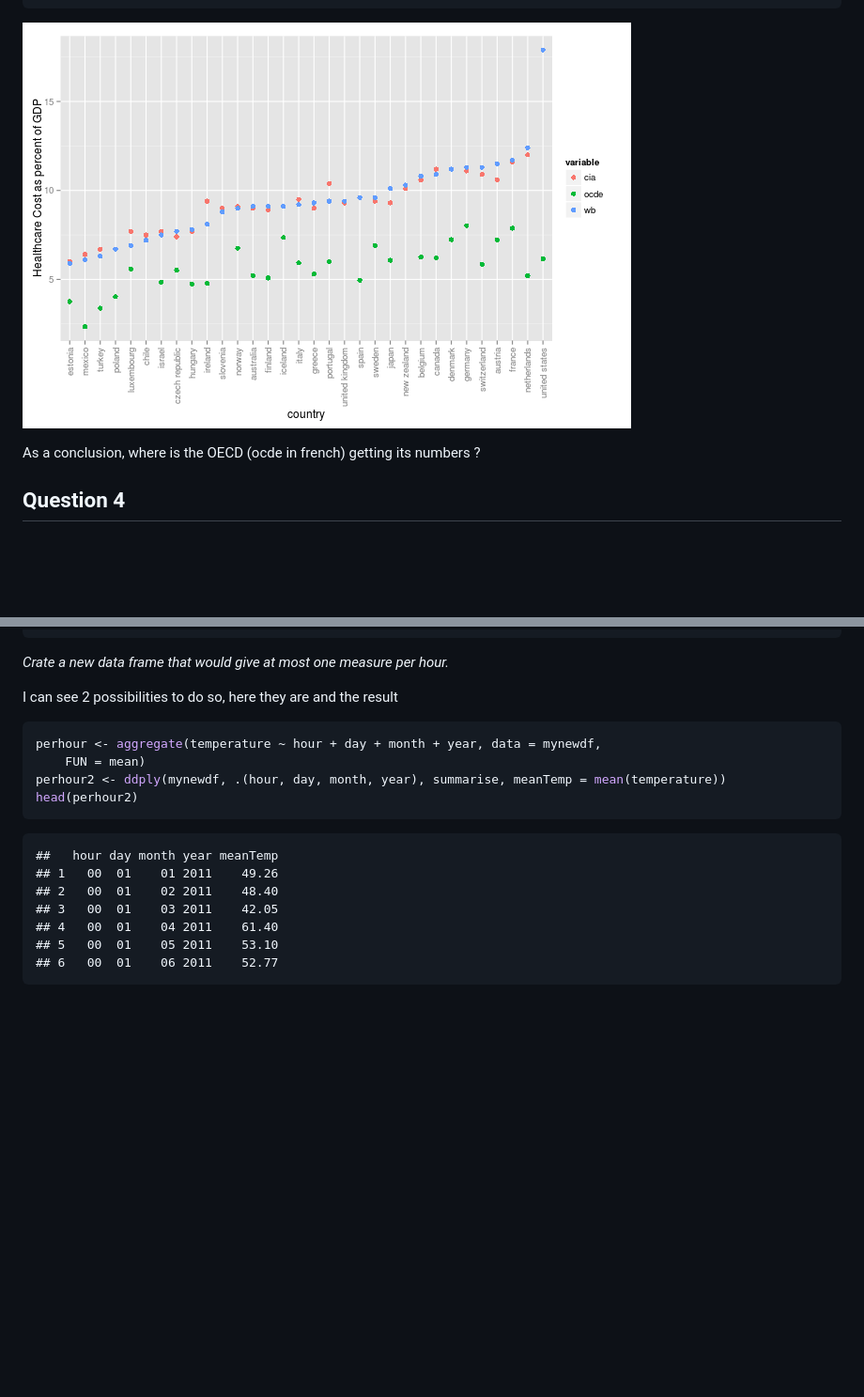
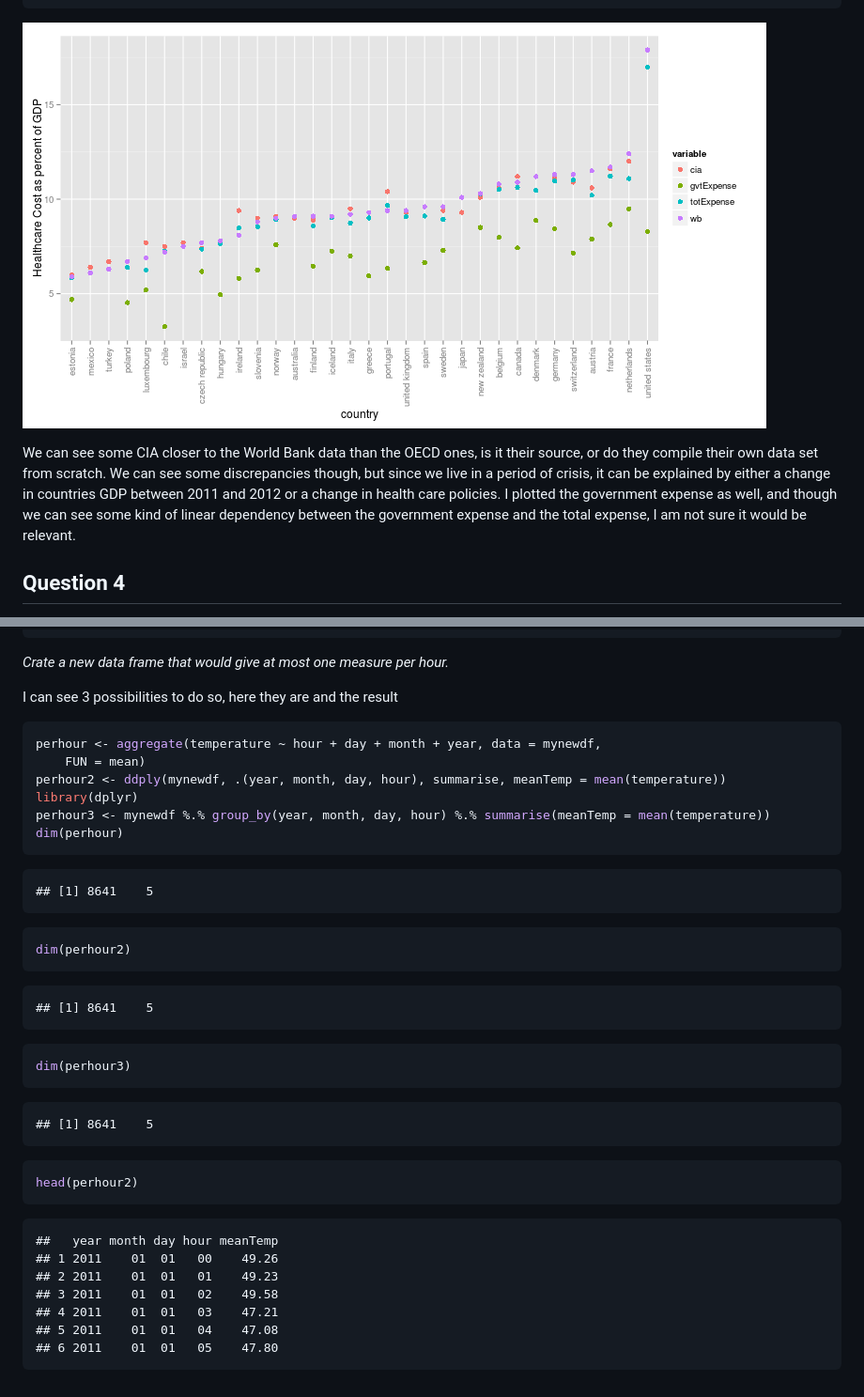
Before and after one commit to anne75/UCSCX-IDTA-hw3, a Markdown page: hw3 anne.md, 2 parts joined by grey strips. Shown at 94% size. Rendered like a GitHub page; pictures changed too: figure/unnamed-chunk-13.png (added); blank space fills up the shorter version.

````diff
--- a/hw3 anne.md
+++ b/hw3 anne.md
@@ -197,9 +222,11 @@ p <- p + ylab("Healthcare Cost as percent of GDP")
 p
 ```
 
-![plot of chunk unnamed-chunk-12](figure/unnamed-chunk-12.png)
+![plot of chunk unnamed-chunk-13](figure/unnamed-chunk-13.png)
 
-As a conclusion, where is the OECD (ocde in french) getting its numbers ?
+
+We can see some CIA closer to the World Bank data than the OECD ones, is it their source, or do they compile their own data set from scratch. We can see some discrepancies though, but since we live in a period of crisis, it can be explained by either a change in countries GDP between 2011 and 2012 or a change in health care policies.
+I plotted the government expense as well, and though we can see some kind of linear dependency between the government expense and the total expense, I am not sure it would be relevant.
 
 Question 4
 ------------
@@ -242,21 +269,47 @@ head(mynewdf)
 
 *Crate a new data frame that would give at most one measure per hour.*
 
-I can see 2 possibilities to do so, here they are and the result
+I can see 3 possibilities to do so, here they are and the result
 
 ```r
 perhour <- aggregate(temperature ~ hour + day + month + year, data = mynewdf,
     FUN = mean)
-perhour2 <- ddply(mynewdf, .(hour, day, month, year), summarise, meanTemp = mean(temperature))
+perhour2 <- ddply(mynewdf, .(year, month, day, hour), summarise, meanTemp = mean(temperature))
+library(dplyr)
+perhour3 <- mynewdf %.% group_by(year, month, day, hour) %.% summarise(meanTemp = mean(temperature))
+dim(perhour)
+```
+
+```
+## [1] 8641    5
+```
+
+```r
+dim(perhour2)
+```
+
+```
+## [1] 8641    5
+```
+
+```r
+dim(perhour3)
+```
+
+```
+## [1] 8641    5
+```
+
+```r
 head(perhour2)
 ```
 
 ```
-##   hour day month year meanTemp
-## 1   00  01    01 2011    49.26
-## 2   00  01    02 2011    48.40
-## 3   00  01    03 2011    42.05
-## 4   00  01    04 2011    61.40
-## 5   00  01    05 2011    53.10
-## 6   00  01    06 2011    52.77
+##   year month day hour meanTemp
+## 1 2011    01  01   00    49.26
+## 2 2011    01  01   01    49.23
+## 3 2011    01  01   02    49.58
+## 4 2011    01  01   03    47.21
+## 5 2011    01  01   04    47.08
+## 6 2011    01  01   05    47.80
 ```
````
Also changed, not shown: other parts of hw3 anne.md (+39 -14 lines), 4 other files.
